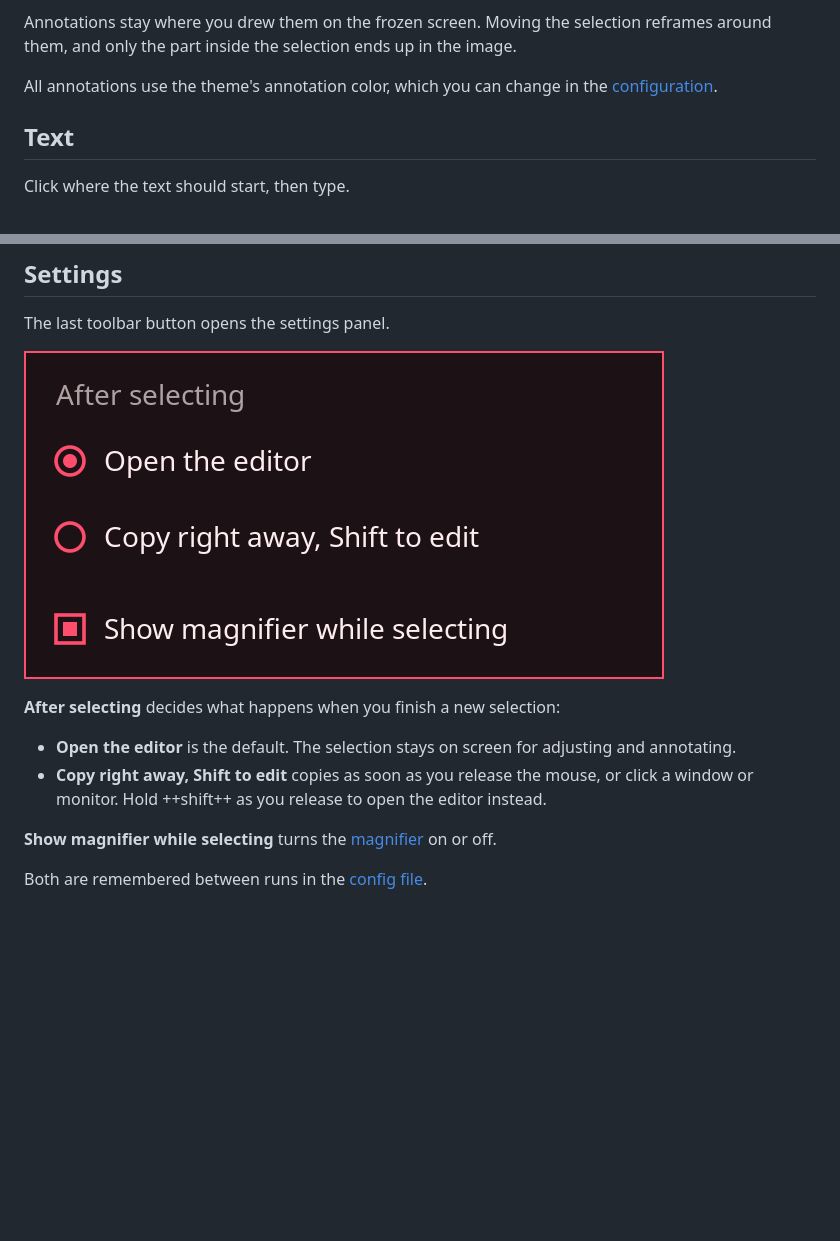
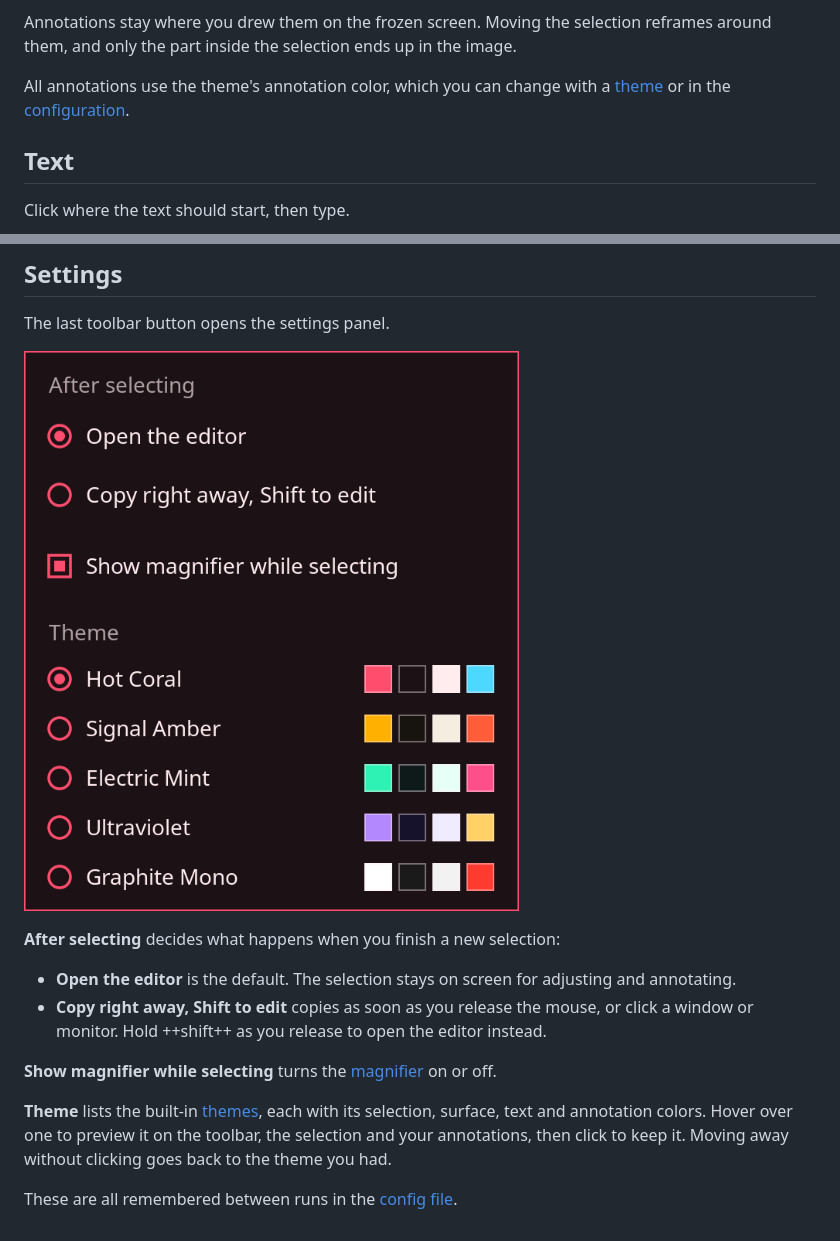
Before and after one commit to atbuy/cot, a Markdown page: docs/guide/annotating.md, 2 parts joined by grey strips. GitHub-like rendering; pictures changed too: docs/assets/settings.png; blank space fills up the shorter version.

Commit message:
Added theme selection with previews

```diff
--- a/docs/guide/annotating.md
+++ b/docs/guide/annotating.md
@@ -25,7 +25,7 @@ Drawing only starts inside the selection. To change the selection again, click *
 
 Annotations stay where you drew them on the frozen screen. Moving the selection reframes around them, and only the part inside the selection ends up in the image.
 
-All annotations use the theme's annotation color, which you can change in the [configuration](../reference/configuration.md#colors).
+All annotations use the theme's annotation color, which you can change with a [theme](#settings) or in the [configuration](../reference/configuration.md#colors).
 
 ## Text
 
@@ -63,4 +63,6 @@ The last toolbar button opens the settings panel.
 
 **Show magnifier while selecting** turns the [magnifier](selecting.md#the-magnifier) on or off.
 
-Both are remembered between runs in the [config file](../reference/configuration.md).
+**Theme** lists the built-in [themes](../reference/themes.md), each with its selection, surface, text and annotation colors. Hover over one to preview it on the toolbar, the selection and your annotations, then click to keep it. Moving away without clicking goes back to the theme you had.
+
+These are all remembered between runs in the [config file](../reference/configuration.md).
```
Also changed, not shown: docs/reference/configuration.md (+2 -0 lines), docs/reference/themes.md (+2 -2 lines), 10 other files.
